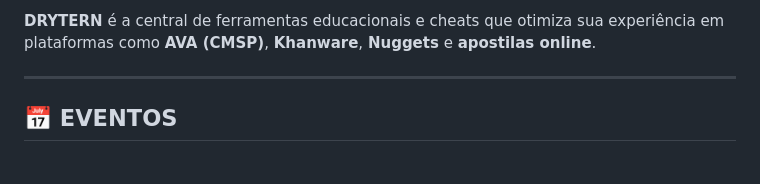
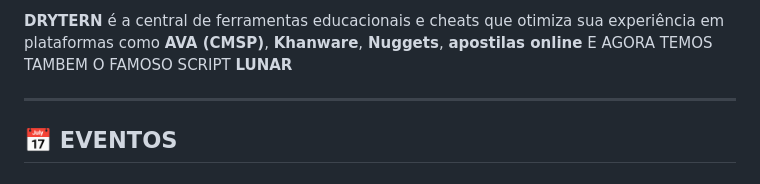
Before and after one commit to xpratax/DRYTERN, a Markdown page: README.md, the part around one of its changes. GitHub-like rendering.

```diff
--- a/README.md
+++ b/README.md
@@ -2,5 +2,6 @@
 
-**DRYTERN** é a central de ferramentas educacionais e cheats que otimiza sua experiência em plataformas como **AVA (CMSP)**, **Khanware**, **Nuggets** e **apostilas online**.
+**DRYTERN** é a central de ferramentas educacionais e cheats que otimiza sua experiência em plataformas como **AVA (CMSP)**, **Khanware**, **Nuggets**, **apostilas online** E AGORA TEMOS TAMBEM O FAMOSO SCRIPT
+**LUNAR**
 
 ---
 ## 📅 EVENTOS
```
Also changed, not shown: other parts of README.md (+1 -1 lines).
